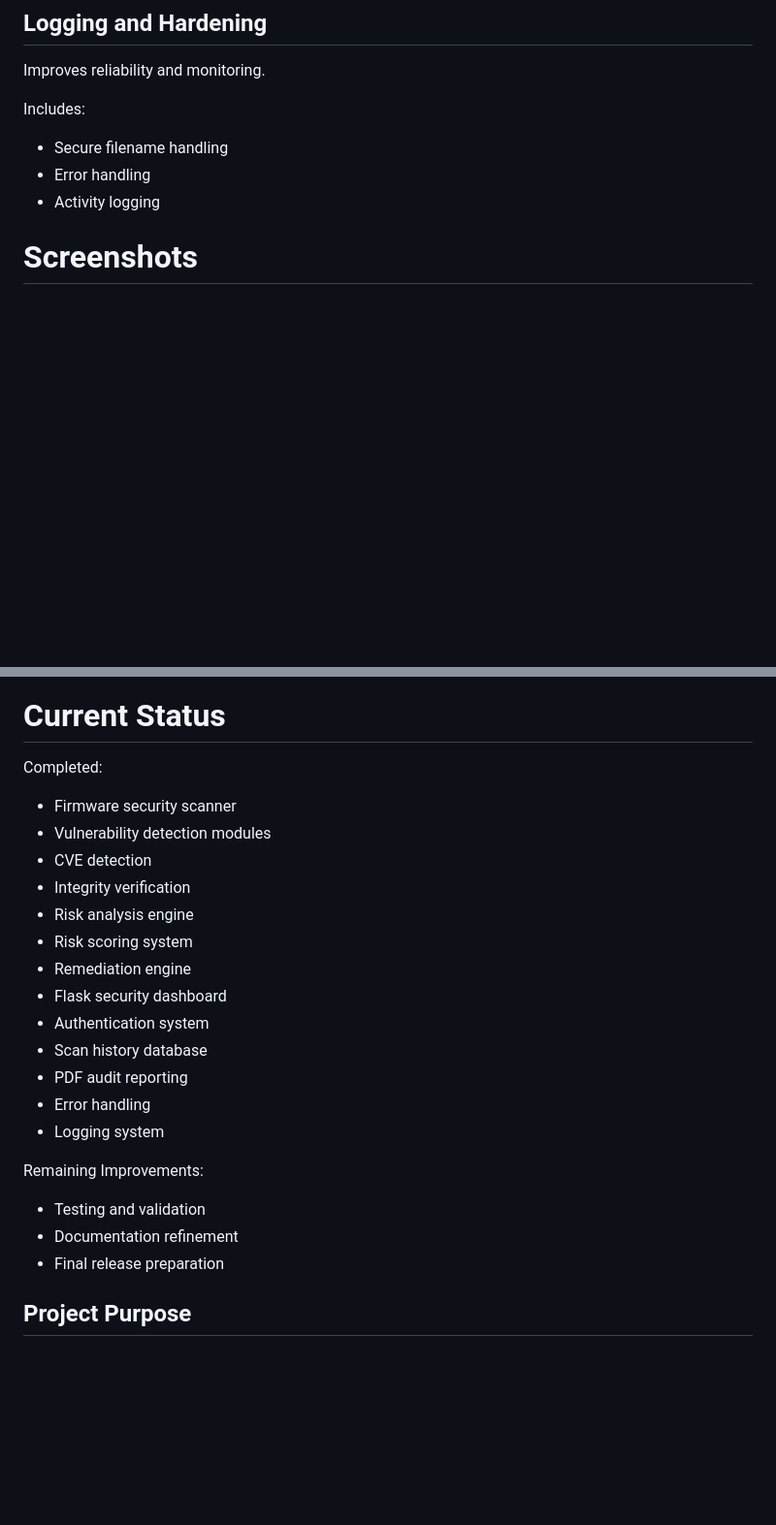
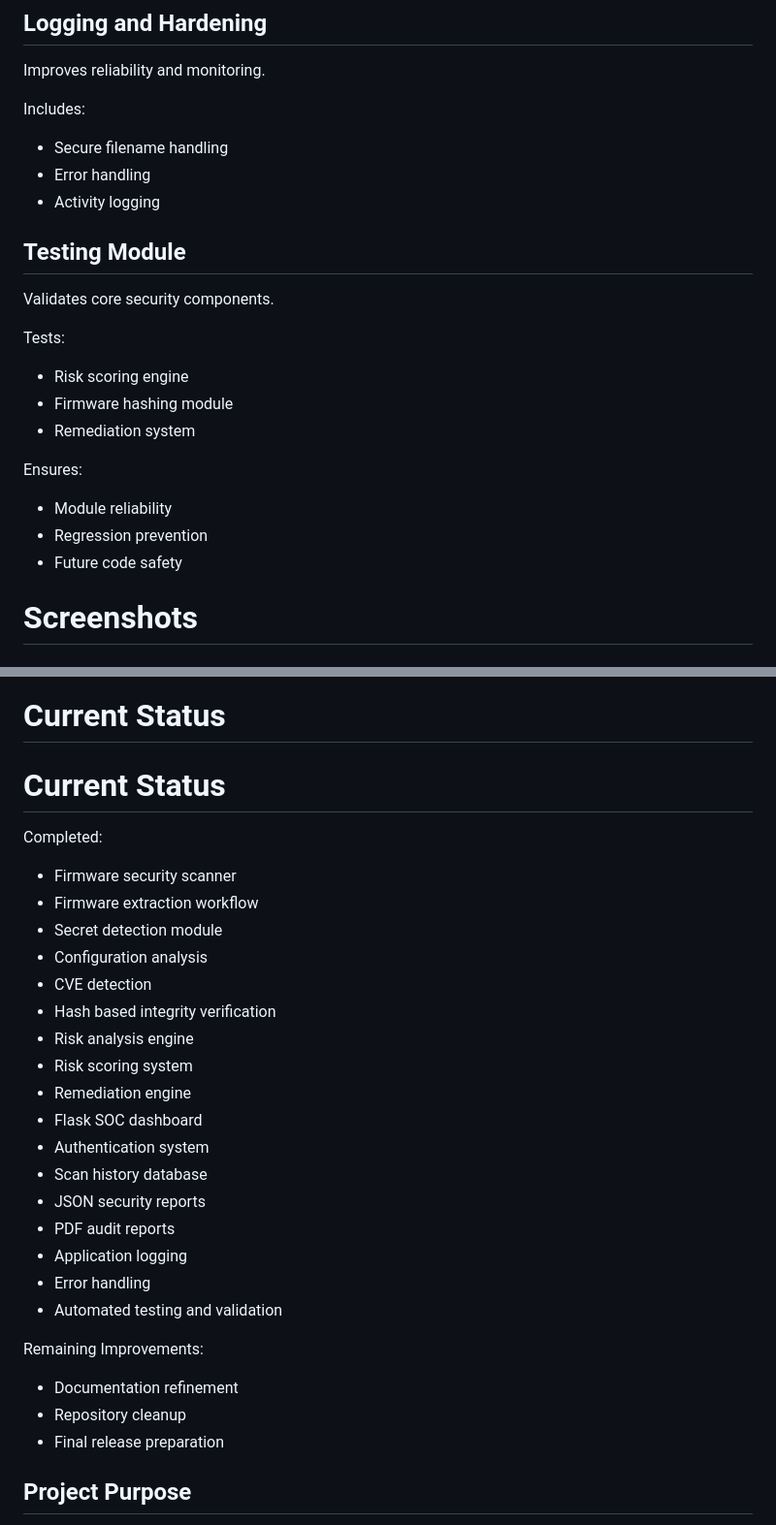
Before and after one commit to smruthinayak2006/Firmware_Security_Assessment, a Markdown page: README.md, 2 parts joined by grey strips. Shown at 97% size. GitHub-like rendering; blank space fills up the shorter version.

Commit message:
Add automated testing and validation

```diff
--- a/README.md
+++ b/README.md
@@ -260,6 +263,23 @@ Includes:
 - Error handling
 - Activity logging
 
+## Testing Module
+
+Validates core security components.
+
+Tests:
+
+- Risk scoring engine
+- Firmware hashing module
+- Remediation system
+
+
+Ensures:
+
+- Module reliability
+- Regression prevention
+- Future code safety
+
 
 
 # Screenshots
@@ -328,27 +348,33 @@ Includes:
 
 # Current Status
 
+# Current Status
+
 Completed:
 
 - Firmware security scanner
-- Vulnerability detection modules
+- Firmware extraction workflow
+- Secret detection module
+- Configuration analysis
 - CVE detection
-- Integrity verification
+- Hash based integrity verification
 - Risk analysis engine
 - Risk scoring system
 - Remediation engine
-- Flask security dashboard
+- Flask SOC dashboard
 - Authentication system
 - Scan history database
-- PDF audit reporting
+- JSON security reports
+- PDF audit reports
+- Application logging
 - Error handling
-- Logging system
+- Automated testing and validation
 
 
 Remaining Improvements:
 
-- Testing and validation
 - Documentation refinement
+- Repository cleanup
 - Final release preparation
 
 
```
Also changed, not shown: other parts of README.md (+4 -1 lines), docs/day28_notes.md (added, +172 -0 lines), screenshots/day28_pytest_validation.png (added), 3 other files.
